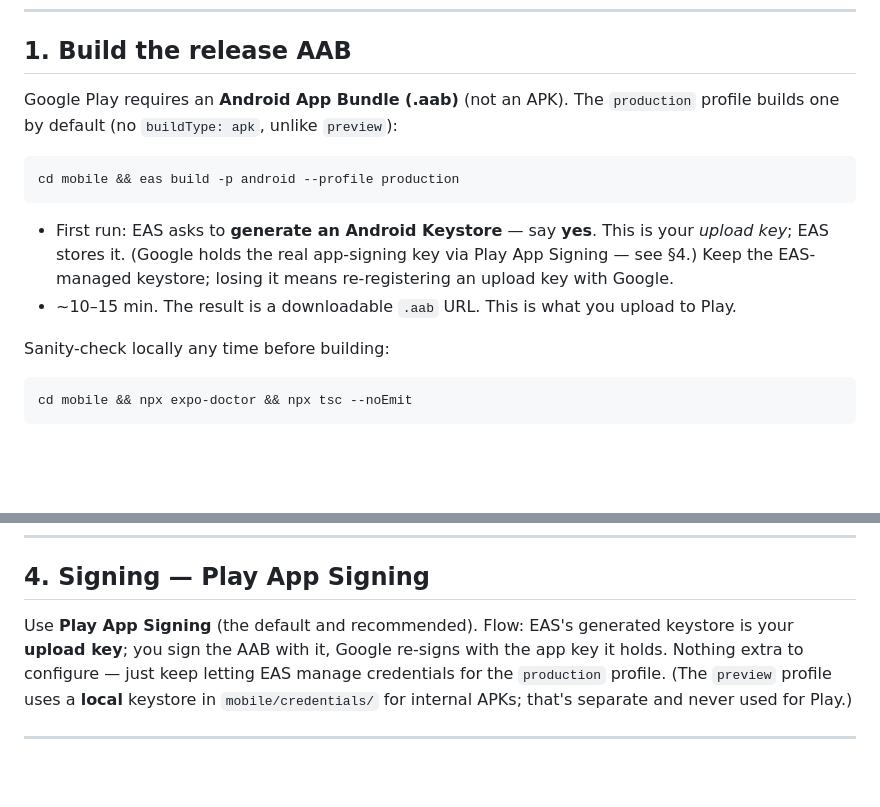
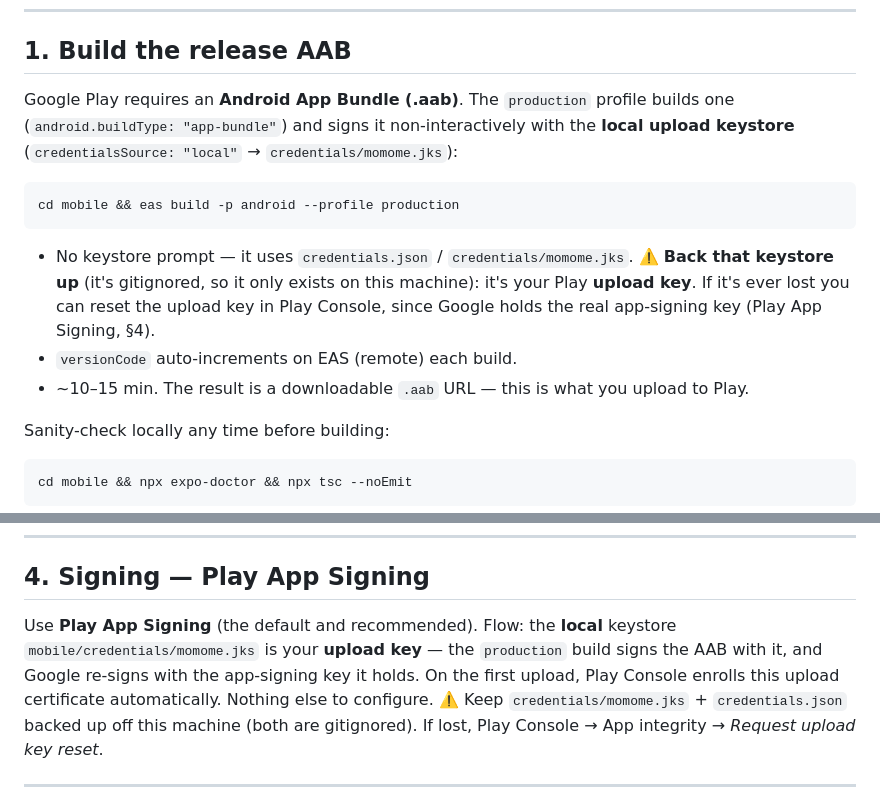
Before and after one commit to chorimsky/MoMoMe, a Markdown page: mobile/DEPLOY-ANDROID.md, 2 parts joined by grey strips. Drawn GitHub-style; blank space fills up the shorter version.

Commit message:
docs(mobile): align Android deploy guide with local upload-keystore signing
Production now builds an AAB signed non-interactively with the local upload key
(credentials/momome.jks), not an EAS-generated one. Update §1/§4 and add the
back-up-your-keystore warning.

Co-Authored-By: Claude Opus 4.8 <noreply@anthropic.com>

````diff
--- a/mobile/DEPLOY-ANDROID.md
+++ b/mobile/DEPLOY-ANDROID.md
@@ -26,18 +26,20 @@ No local Android SDK/Studio is needed — EAS builds in the cloud.
 
 ## 1. Build the release AAB
 
-Google Play requires an **Android App Bundle (.aab)** (not an APK). The `production`
-profile builds one by default (no `buildType: apk`, unlike `preview`):
+Google Play requires an **Android App Bundle (.aab)**. The `production` profile builds
+one (`android.buildType: "app-bundle"`) and signs it non-interactively with the **local
+upload keystore** (`credentialsSource: "local"` → `credentials/momome.jks`):
 
 ```bash
 cd mobile && eas build -p android --profile production
 ```
 
-- First run: EAS asks to **generate an Android Keystore** — say **yes**. This is your
-  *upload key*; EAS stores it. (Google holds the real app-signing key via Play App
-  Signing — see §4.) Keep the EAS-managed keystore; losing it means re-registering an
-  upload key with Google.
-- ~10–15 min. The result is a downloadable `.aab` URL. This is what you upload to Play.
+- No keystore prompt — it uses `credentials.json` / `credentials/momome.jks`. ⚠️ **Back
+  that keystore up** (it's gitignored, so it only exists on this machine): it's your Play
+  **upload key**. If it's ever lost you can reset the upload key in Play Console, since
+  Google holds the real app-signing key (Play App Signing, §4).
+- `versionCode` auto-increments on EAS (remote) each build.
+- ~10–15 min. The result is a downloadable `.aab` URL — this is what you upload to Play.
 
 Sanity-check locally any time before building:
 
@@ -77,11 +79,12 @@ accept the declarations. Then work down the left-nav "Dashboard" checklist below
 
 ## 4. Signing — Play App Signing
 
-Use **Play App Signing** (the default and recommended). Flow: EAS's generated keystore
-is your **upload key**; you sign the AAB with it, Google re-signs with the app key it
-holds. Nothing extra to configure — just keep letting EAS manage credentials for the
-`production` profile. (The `preview` profile uses a **local** keystore in
-`mobile/credentials/` for internal APKs; that's separate and never used for Play.)
+Use **Play App Signing** (the default and recommended). Flow: the **local** keystore
+`mobile/credentials/momome.jks` is your **upload key** — the `production` build signs the
+AAB with it, and Google re-signs with the app-signing key it holds. On the first upload,
+Play Console enrolls this upload certificate automatically. Nothing else to configure.
+⚠️ Keep `credentials/momome.jks` + `credentials.json` backed up off this machine (both are
+gitignored). If lost, Play Console → App integrity → *Request upload key reset*.
 
 ---
 
````
